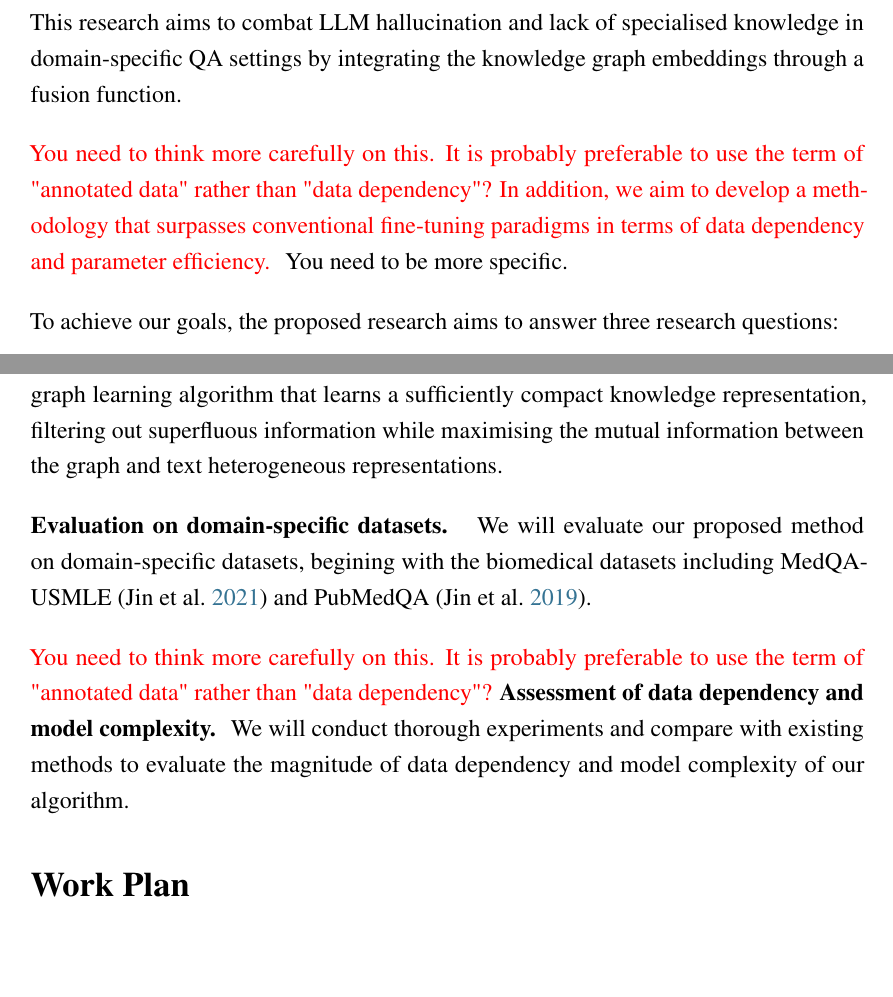
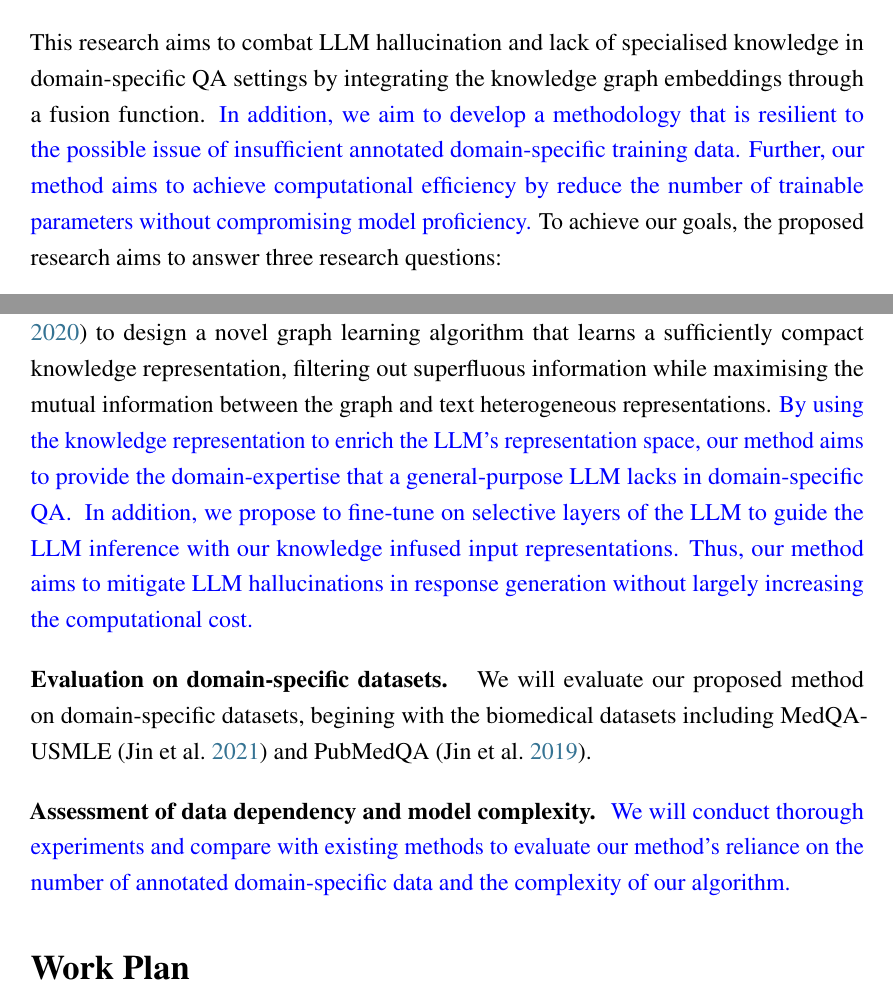
Before and after one commit to CodeBoyPhilo/PhD-Application, a LaTeX document (main.tex, which reads contents/methodology.tex, contents/objectives.tex): two parts of pages 5 and 7 of 12, joined at a grey line, cut so that both start at the same text, the shorter picture padded with empty space. Compiled offline with pdfLaTeX.

Commit message:
edit objectives methodology
Incorporated comments from Jie, specifically the detailedness of the
methodology section, the choice of words, and the research aims.

```diff
--- a/contents/methodology.tex
+++ b/contents/methodology.tex
@@ -12,11 +10,10 @@ In addition, we will explore the availability of domain-specific KGs and dataset
 We will research relevant information theories such as Information Bottleneck~\parencite{IB, vib, gib} to design a novel graph learning algorithm that learns a sufficiently compact knowledge representation, filtering out superfluous information while maximising the mutual information between the graph and text heterogeneous representations.
+\hw{By using the knowledge representation to enrich the LLM's representation space, our method aims to provide the domain-expertise that a general-purpose LLM lacks in domain-specific QA. }
+\hw{In addition, we propose to fine-tune on selective layers of the LLM to guide the LLM inference with our knowledge infused input representations.}
+\hw{Thus, our method aims to mitigate LLM hallucinations in response generation without largely increasing the computational cost.}
 
 \textbf{Evaluation on domain-specific datasets. }
 We will evaluate our proposed method on domain-specific datasets, begining with the biomedical datasets including MedQA-USMLE~\parencite{medqa} and PubMedQA~\parencite{pubmedqa}.
 
-\jy{You need to think more carefully on this. It is probably preferable to use the term of "annotated data" rather than "data dependency"?}
 \textbf{Assessment of data dependency and model complexity. }
-We will conduct thorough experiments and compare with existing methods to evaluate the magnitude of data dependency and model complexity of our algorithm.
-
-% \hw{\textbf{Investigation of model robustness and domain-generalisation ability. }
-% We will continue to evaluate our model on various domain-specific QA scenario to investigate our model's sensitivity to perturbations in setups and the generalisation ability to other specific domains.}
+\hw{We will conduct thorough experiments and compare with existing methods to evaluate our method's reliance on the number of annotated domain-specific data and the complexity of our algorithm.}
--- a/contents/objectives.tex
+++ b/contents/objectives.tex
@@ -1,10 +1,10 @@
 \section*{Research Aims and Contributions}
 
 This research aims to combat LLM hallucination and lack of specialised knowledge in domain-specific QA settings by integrating the knowledge graph embeddings through a fusion function.
-
-\jy{You need to think more carefully on this. It is probably preferable to use the term of "annotated data" rather than "data dependency"?}
-\jy{In addition, we aim to develop a methodology that surpasses conventional fine-tuning paradigms in terms of data dependency and parameter efficiency. } You need to be more specific.
-
+% \jy{You need to think more carefully on this. It is probably preferable to use the term of "annotated data" rather than "data dependency"?}
+% \jy{In addition, we aim to develop a methodology that surpasses conventional fine-tuning paradigms in terms of data dependency and parameter efficiency. } You need to be more specific.
+\hw{In addition, we aim to develop a methodology that is resilient to the possible issue of insufficient annotated domain-specific training data.}
+\hw{Further, our method aims to achieve computational efficiency by reduce the number of trainable parameters without compromising model proficiency.}
 To achieve our goals, the proposed research aims to answer three research questions:
 \vspace{-0.5cm}
 \begin{itemize}
```
Also changed, not shown: contents/methodology.tex (4 more changed lines).
